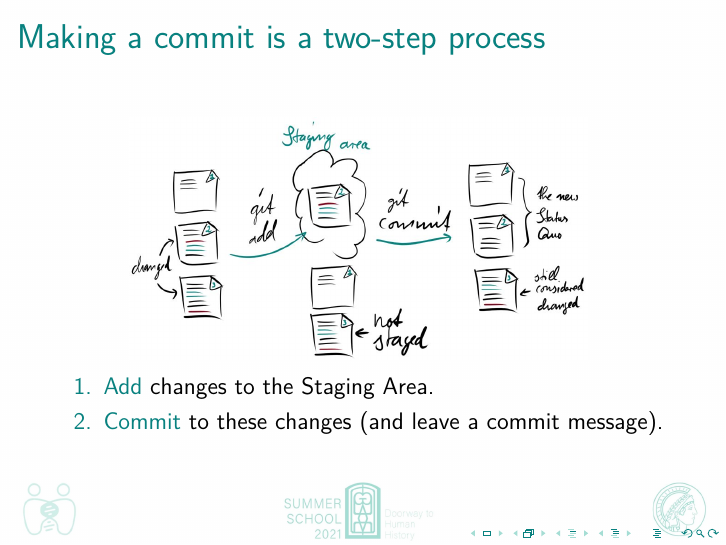
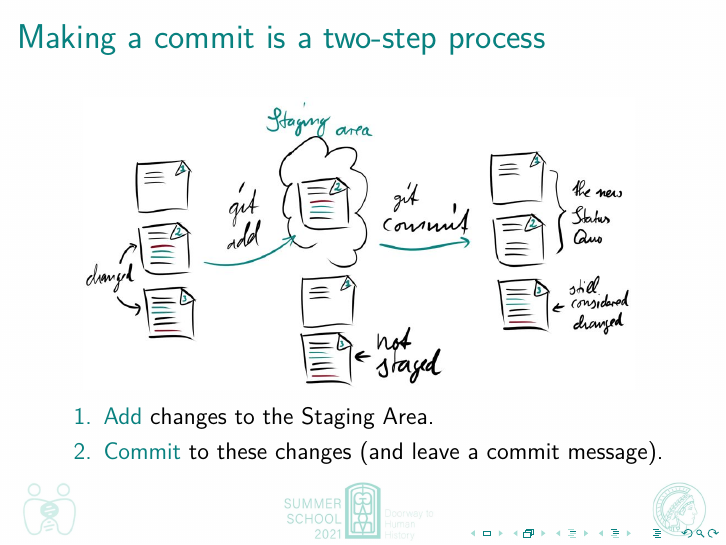
Before and after one commit to johenglisch/git-intro-2021, LaTeX slides (2021-08-27-git-intro.tex): page 25 of 32. Compiled offline with pdfLaTeX.

Commit message:
made staging area illustration a bit bigger

```diff
--- a/2021-08-27-git-intro.tex
+++ b/2021-08-27-git-intro.tex
@@ -404,7 +404,7 @@ Initialised empty Git repository in <folder>/.git
   \frametitle{Making a~commit is a two-step process}
 
   \centering{%
-    \includegraphics[width=.75\textwidth]{images/staging.jpg}%
+    \includegraphics[width=.9\textwidth]{images/staging.jpg}%
   }
   \begin{enumerate}
     \item\alert{Add} changes to the Staging Area.
```
